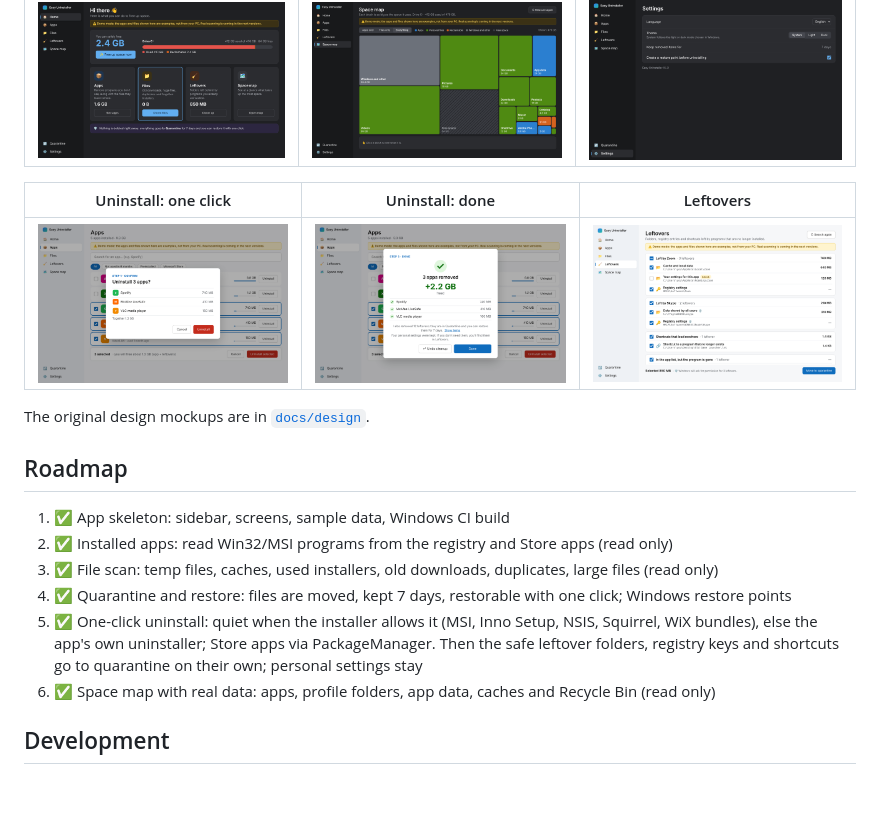
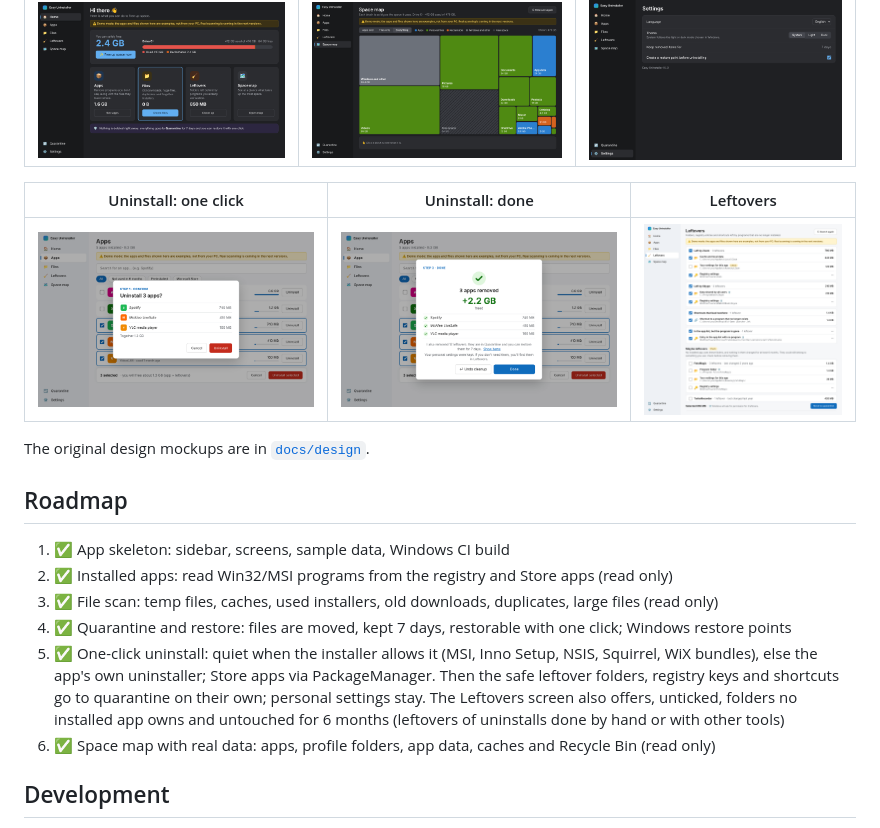
Before and after one commit to Rccrd12/Easy-Uninstaller, a Markdown page: README.md, the part around the change. GitHub-like rendering; pictures changed too: docs/screenshots/leftovers.png; blank space fills up the shorter version.

```diff
--- a/README.md
+++ b/README.md
@@ -47,7 +47,8 @@ The original design mockups are in [`docs/design`](docs/design).
 5. ✅ One-click uninstall: quiet when the installer allows it (MSI, Inno Setup, NSIS, Squirrel,
    WiX bundles), else the app's own uninstaller; Store apps via PackageManager. Then the safe
    leftover folders, registry keys and shortcuts go to quarantine on their own; personal
-   settings stay
+   settings stay. The Leftovers screen also offers, unticked, folders no installed app owns and
+   untouched for 6 months (leftovers of uninstalls done by hand or with other tools)
 6. ✅ Space map with real data: apps, profile folders, app data, caches and Recycle Bin (read only)
 
 ## Development
```
Also changed, not shown: 9 other files.
